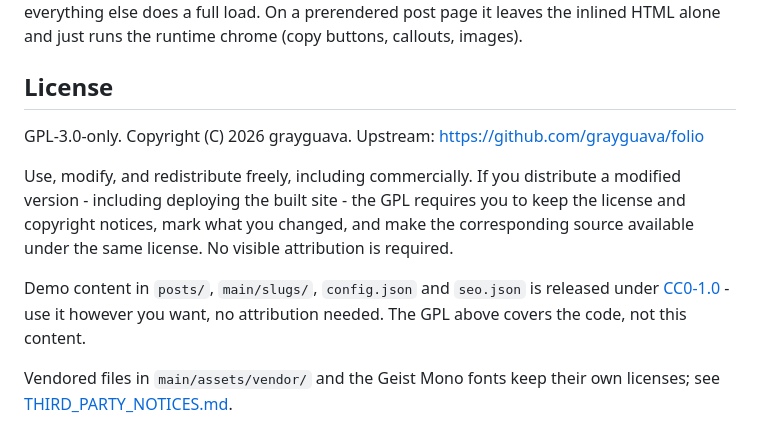
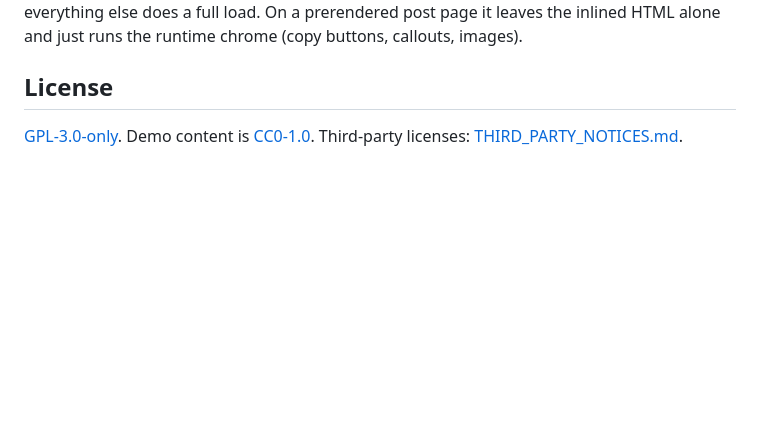
Before and after one commit to grayguava/folio, a Markdown page: README.md, the part around the change. Drawn GitHub-style; blank space fills up the shorter version.

Commit message:
docs: cut the README license section down
- point at LICENSE and THIRD_PARTY_NOTICES.md instead of restating the terms

```diff
--- a/README.md
+++ b/README.md
@@ -130,20 +130,5 @@ just runs the runtime chrome (copy buttons, callouts, images).
 
 ## License
 
-GPL-3.0-only. Copyright (C) 2026 grayguava. Upstream:
-https://github.com/grayguava/folio
-
-Use, modify, and redistribute freely, including commercially. If you
-distribute a modified version - including deploying the built site -
-the GPL requires you to keep the license and copyright notices, mark
-what you changed, and make the corresponding source available under
-the same license. No visible attribution is required.
-
-Demo content in `posts/`, `main/slugs/`, `config.json` and `seo.json`
-is released under
-[CC0-1.0](https://creativecommons.org/publicdomain/zero/1.0/) - use
-it however you want, no attribution needed. The GPL above covers the
-code, not this content.
-
-Vendored files in `main/assets/vendor/` and the Geist Mono fonts keep
-their own licenses; see [THIRD_PARTY_NOTICES.md](THIRD_PARTY_NOTICES.md).
+[GPL-3.0-only](LICENSE). Demo content is [CC0-1.0](https://creativecommons.org/publicdomain/zero/1.0/). Third-party
+licenses: [THIRD_PARTY_NOTICES.md](THIRD_PARTY_NOTICES.md).
```
